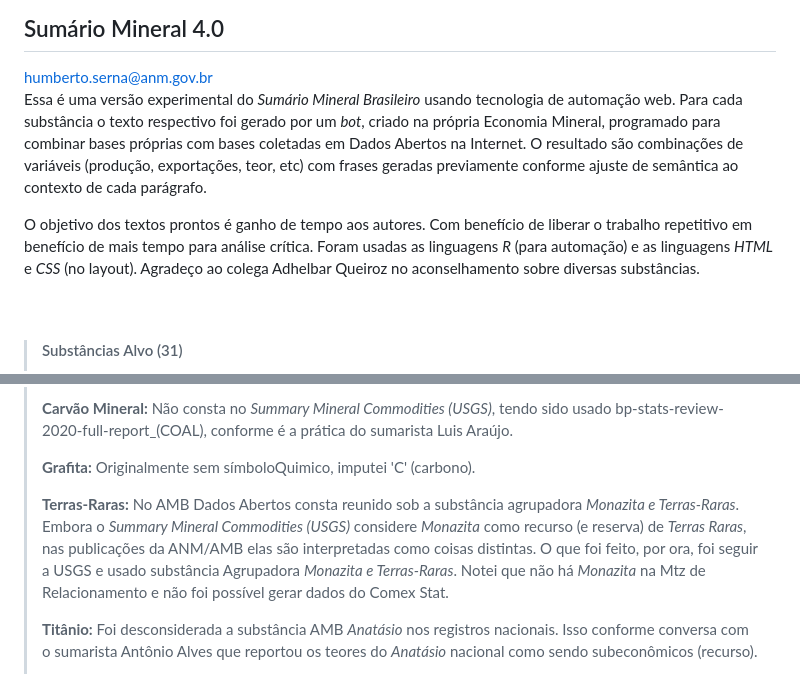
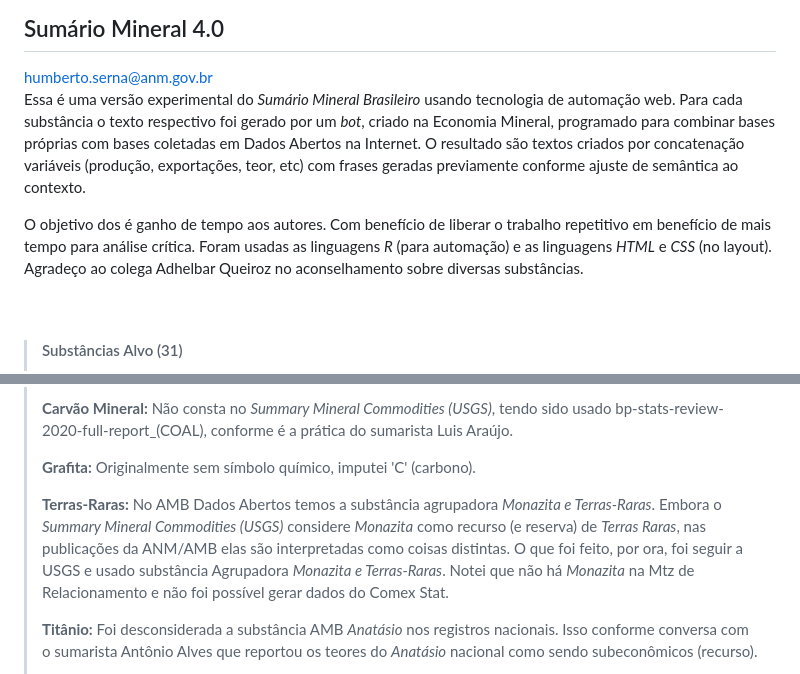
Before and after one commit to hal-delaserna/Sumario_4.0, a Markdown page: README.md, 2 parts joined by grey strips. Rendered like a GitHub page.

Commit message:
Update README.md
Refine text for clarity and correct chemical terminology.

```diff
--- a/README.md
+++ b/README.md
@@ -6,9 +6,9 @@
 </div>
 
 
-Essa é uma versão experimental do *Sumário Mineral Brasileiro* usando tecnologia de automação web. Para cada substância o texto respectivo foi gerado por um *bot*, criado na própria Economia Mineral, programado para combinar bases próprias com bases coletadas em Dados Abertos na Internet. O resultado são combinações de variáveis (produção, exportações, teor, etc) com frases geradas previamente conforme ajuste de semântica ao contexto de cada parágrafo.
+Essa é uma versão experimental do *Sumário Mineral Brasileiro* usando tecnologia de automação web. Para cada substância o texto respectivo foi gerado por um *bot*, criado na Economia Mineral, programado para combinar bases próprias com bases coletadas em Dados Abertos na Internet. O resultado são textos criados por concatenação variáveis (produção, exportações, teor, etc) com frases geradas previamente conforme ajuste de semântica ao contexto.
 
-O objetivo dos textos prontos é ganho de tempo aos autores. Com benefício de liberar o trabalho repetitivo em benefício de mais tempo para análise crítica. Foram usadas as linguagens *R* (para automação) e as linguagens *HTML* e *CSS* (no layout). Agradeço ao colega Adhelbar Queiroz no aconselhamento sobre diversas substâncias.
+O objetivo dos é ganho de tempo aos autores. Com benefício de liberar o trabalho repetitivo em benefício de mais tempo para análise crítica. Foram usadas as linguagens *R* (para automação) e as linguagens *HTML* e *CSS* (no layout). Agradeço ao colega Adhelbar Queiroz no aconselhamento sobre diversas substâncias.
 
 
 <br />
@@ -40,9 +40,9 @@ O objetivo dos textos prontos é ganho de tempo aos autores. Com benefício de l
 >
 >  **Carvão Mineral:** Não consta no *Summary Mineral Commodities (USGS)*, tendo sido usado bp-stats-review-2020-full-report_(COAL), conforme é a prática do sumarista Luis Araújo.
 >
->  **Grafita:** Originalmente sem símboloQuimico, imputei 'C' (carbono).
+>  **Grafita:** Originalmente sem símbolo químico, imputei 'C' (carbono).
 >
->  **Terras-Raras:** No AMB Dados Abertos consta reunido sob a substância agrupadora *Monazita e Terras-Raras*. Embora o *Summary Mineral Commodities (USGS)* considere *Monazita* como recurso (e reserva) de *Terras Raras*, nas publicações da ANM/AMB elas são interpretadas como coisas distintas. O que foi feito, por ora, foi seguir a USGS e usado substância Agrupadora *Monazita e Terras-Raras*. Notei que não há *Monazita* na Mtz de Relacionamento e não foi possível gerar dados do Comex Stat.
+>  **Terras-Raras:** No AMB Dados Abertos temos a substância agrupadora *Monazita e Terras-Raras*. Embora o *Summary Mineral Commodities (USGS)* considere *Monazita* como recurso (e reserva) de *Terras Raras*, nas publicações da ANM/AMB elas são interpretadas como coisas distintas. O que foi feito, por ora, foi seguir a USGS e usado substância Agrupadora *Monazita e Terras-Raras*. Notei que não há *Monazita* na Mtz de Relacionamento e não foi possível gerar dados do Comex Stat.
 >
 >  **Titânio:** Foi desconsiderada a substância AMB *Anatásio* nos registros nacionais. Isso conforme conversa com o sumarista Antônio Alves que reportou os teores do *Anatásio* nacional como sendo subeconômicos (recurso).
 >
```
